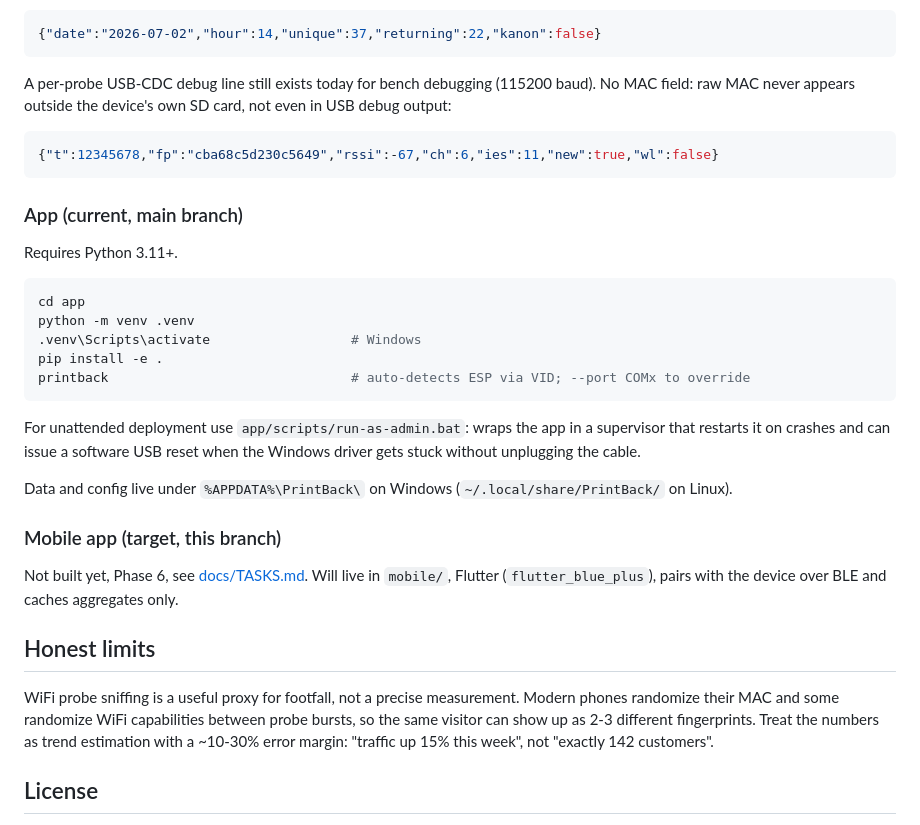
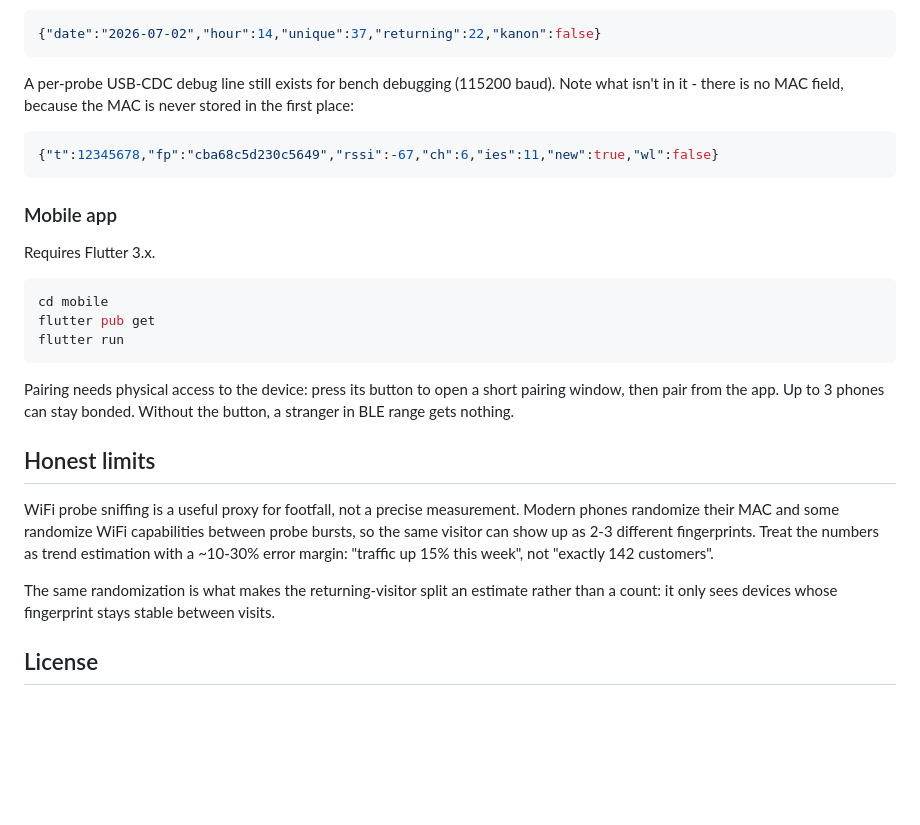
Before and after one commit to n02b3rt/PrintBack, a Markdown page: README.md, the part around one of its changes. Drawn GitHub-style; blank space fills up the shorter version.

````diff
--- a/README.md
+++ b/README.md
@@ -75,38 +73,27 @@ line:
 {"date":"2026-07-02","hour":14,"unique":37,"returning":22,"kanon":false}
 ```
 
-A per-probe USB-CDC debug line still exists today for bench debugging
-(115200 baud). No MAC field: raw MAC never appears outside the device's
-own SD card, not even in USB debug output:
+A per-probe USB-CDC debug line still exists for bench debugging (115200
+baud). Note what isn't in it - there is no MAC field, because the MAC is
+never stored in the first place:
 
 ```json
 {"t":12345678,"fp":"cba68c5d230c5649","rssi":-67,"ch":6,"ies":11,"new":true,"wl":false}
 ```
 
-### App (current, main branch)
+### Mobile app
 
-Requires Python 3.11+.
+Requires Flutter 3.x.
 
 ```sh
-cd app
-python -m venv .venv
-.venv\Scripts\activate                  # Windows
-pip install -e .
-printback                               # auto-detects ESP via VID; --port COMx to override
+cd mobile
+flutter pub get
+flutter run
 ```
 
-For unattended deployment use `app/scripts/run-as-admin.bat`: wraps the app
-in a supervisor that restarts it on crashes and can issue a software USB
-reset when the Windows driver gets stuck without unplugging the cable.
-
-Data and config live under `%APPDATA%\PrintBack\` on Windows
-(`~/.local/share/PrintBack/` on Linux).
-
-### Mobile app (target, this branch)
-
-Not built yet, Phase 6, see [docs/TASKS.md](docs/TASKS.md). Will live in
-`mobile/`, Flutter (`flutter_blue_plus`), pairs with the device over BLE and
-caches aggregates only.
+Pairing needs physical access to the device: press its button to open a
+short pairing window, then pair from the app. Up to 3 phones can stay
+bonded. Without the button, a stranger in BLE range gets nothing.
 
 ## Honest limits
 
@@ -117,6 +104,10 @@ different fingerprints. Treat the numbers as trend estimation with a
 ~10-30% error margin: "traffic up 15% this week", not "exactly 142
 customers".
 
+The same randomization is what makes the returning-visitor split an
+estimate rather than a count: it only sees devices whose fingerprint stays
+stable between visits.
+
 ## License
 
 PolyForm Noncommercial 1.0.0, see [LICENSE](LICENSE). Free for personal,
````
Also changed, not shown: other parts of README.md (+30 -32 lines), docs/dashboard.png.
